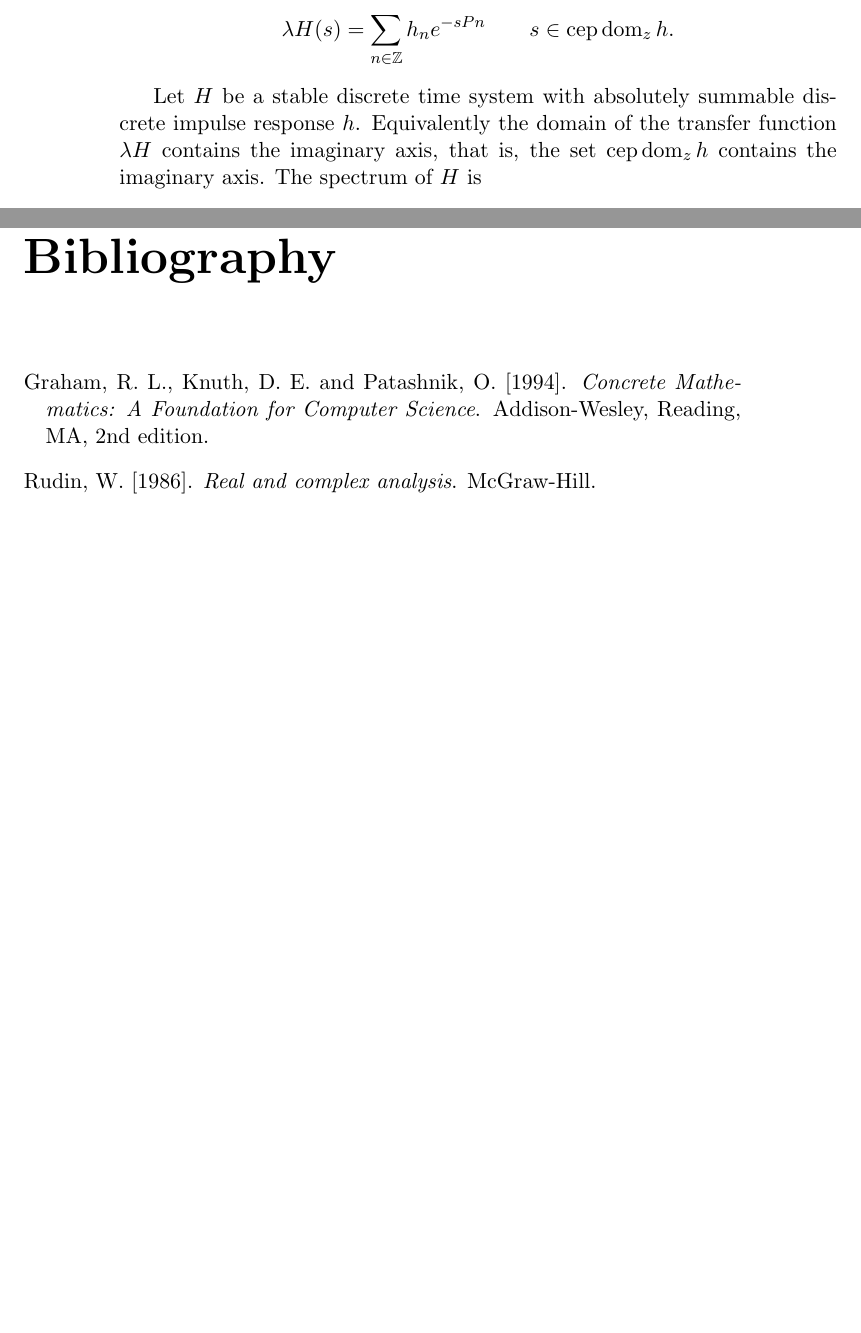
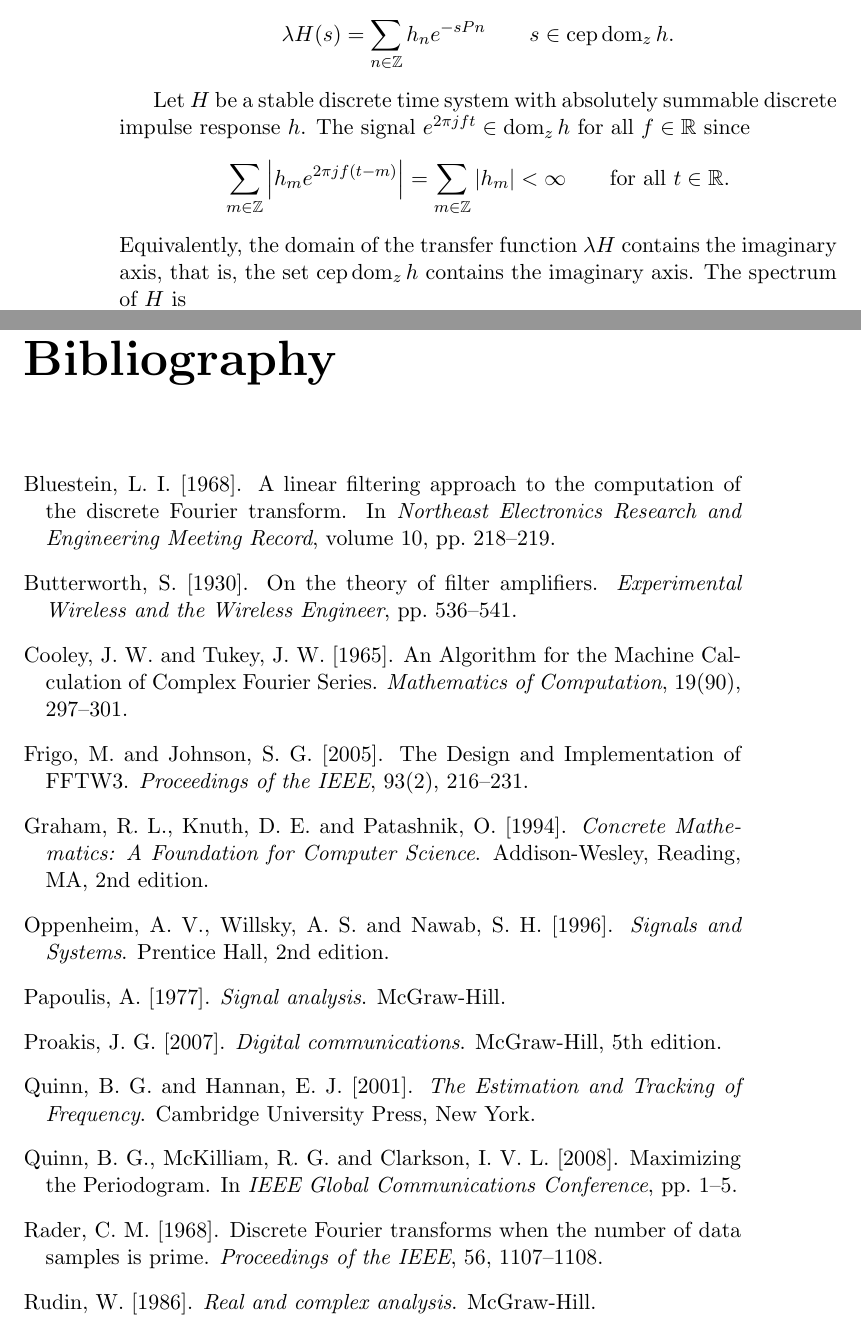
Before and after one commit to robbymckilliam/testablelinearsystems, a LaTeX thesis (main.tex, which reads chap_discrete_time_systems.tex): two parts of pages 8 and 27 of 27 before the commit and two parts of pages 40 and 59 of 60 after it, joined at a grey line, cut so that both start at the same text, the shorter picture padded with empty space. Compiled offline with pdfLaTeX.

Commit message:
minor.  Still don't really know what to do with the DT section.  Discrete fourier transform and sampling theorem needs to be introduced in a ''correct'' way.

```diff
--- a/chap_discrete_time_systems.tex
+++ b/chap_discrete_time_systems.tex
@@ -140,7 +140,11 @@ It follows that the transfer function of $H$ satisfies
 \lambda H(s) = \sum_{n \in \ints} h_n e^{-sPn} \qquad s \in \cep \dom_z h.
 \]
 
-Let $H$ be a stable discrete time system with absolutely summable discrete impulse response $h$.  Equivalently the domain of the transfer function $\lambda H$ contains the imaginary axis, that is, the set $\cep \dom_z h$ contains the imaginary axis.  The spectrum of $H$ is
+Let $H$ be a stable discrete time system with absolutely summable discrete impulse response $h$.  The signal $e^{2\pi j f t} \in \dom_z h$ for all $f \in \reals$ since
+\[
+\sum_{m \in \ints} \abs{h_m e^{2\pi j f (t - m)}} = \sum_{m \in \ints} \abs{h_m} < \infty \qquad \text{for all $t \in \reals$}.
+\]
+Equivalently, the domain of the transfer function $\lambda H$ contains the imaginary axis, that is, the set $\cep \dom_z h$ contains the imaginary axis.  The spectrum of $H$ is
 \[
 \Lambda H(f) = \lambda H (j2\pi f) = \sum_{n \in \ints} h_n e^{-2\pi j f P n} \qquad f \in \reals.
 \]
```
Also changed, not shown: chap_fourier_transform.tex (+11 -3 lines), main.tex (+3 -3 lines), chap_discrete_time_systems.tex (1 more changed lines).
